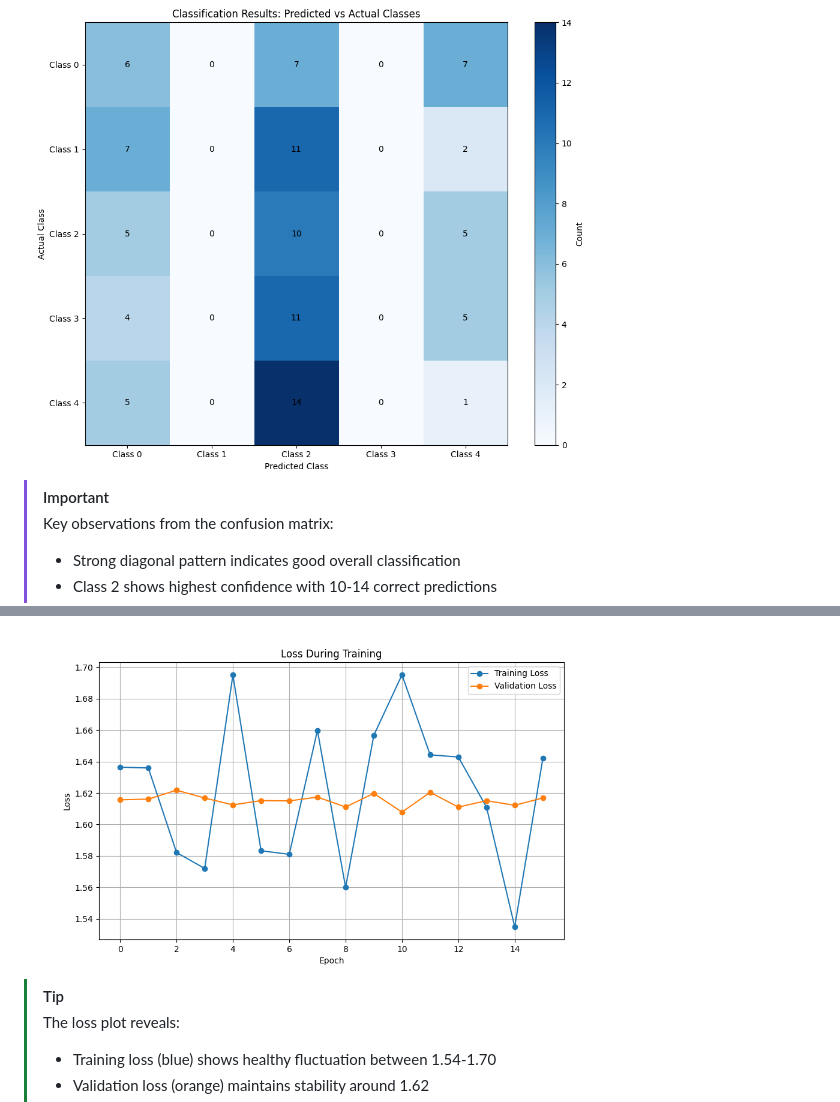
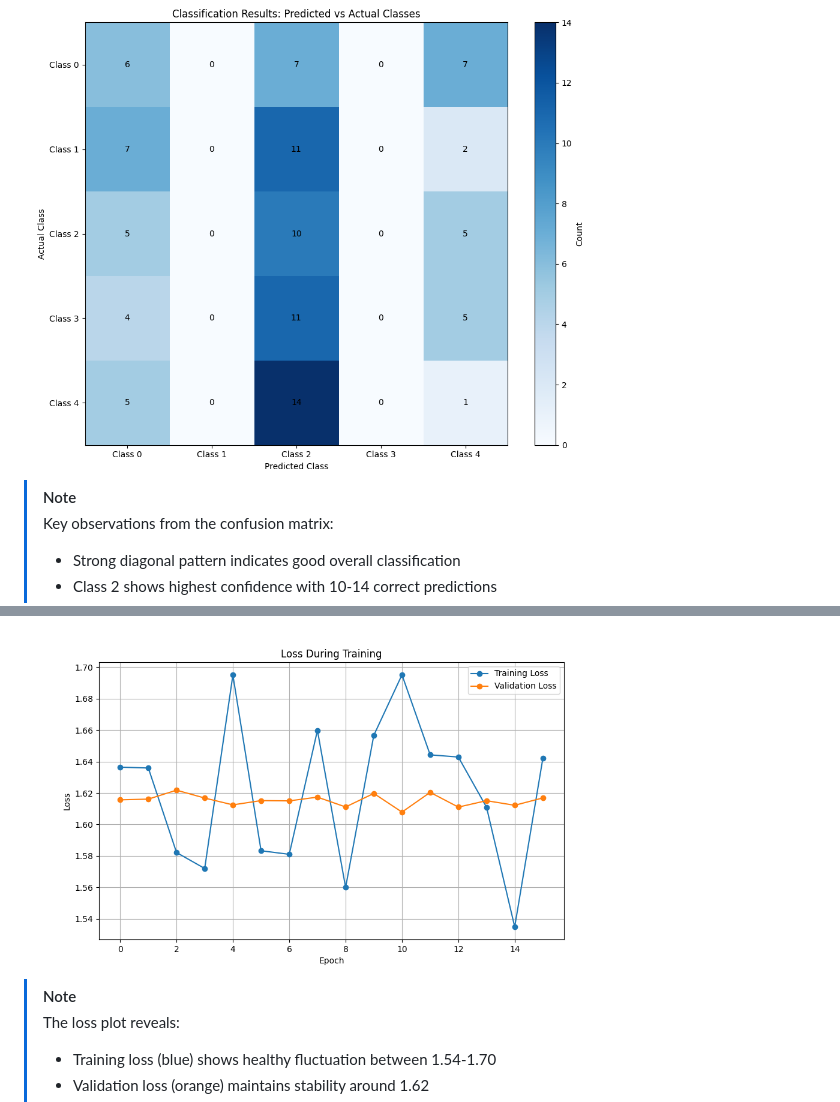
Before and after one commit to DarkStarStrix/Auto_Api, a Markdown page: README.Md, 2 parts joined by grey strips. GitHub-like rendering.

```diff
--- a/README.Md
+++ b/README.Md
@@ -52,7 +52,7 @@ auto_ml.fit(train_data, val_data)
 ### 2. Classification Results
 <img src="training_plots/classification_results.png" alt="Classification Matrix" width="600"/>
 
-> [!IMPORTANT]
+> [!NOTE]
 > Key observations from the confusion matrix:
 > - Strong diagonal pattern indicates good overall classification
 > - Class 2 shows highest confidence with 10-14 correct predictions
@@ -62,7 +62,7 @@ auto_ml.fit(train_data, val_data)
 ### 3. Training Dynamics
 <img src="training_plots/loss_plot.png" alt="Loss During Training" width="600"/>
 
-> [!TIP]
+> [!NOTE]
 > The loss plot reveals:
 > - Training loss (blue) shows healthy fluctuation between 1.54-1.70
 > - Validation loss (orange) maintains stability around 1.62
```
